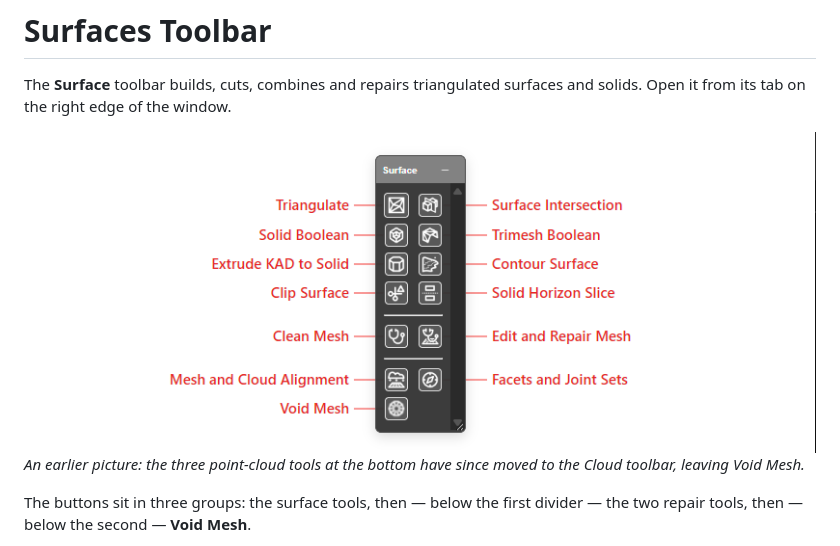
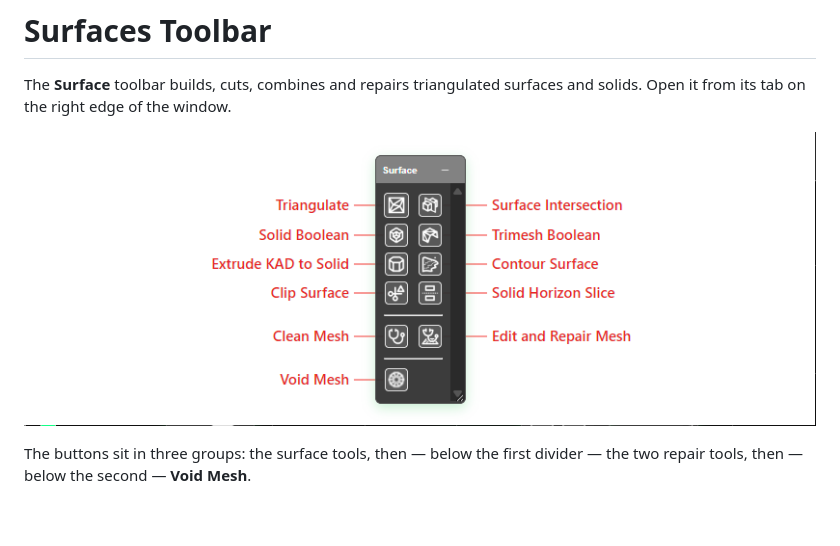
Before and after one commit to brentbuffham/kirra-docs, a Markdown page: surfaces/surfaces-toolbar.md, the part around the change. Rendered like a GitHub page; pictures changed too: screenshots/SurfacesToolbar.png; blank space fills up the shorter version.

```diff
--- a/surfaces/surfaces-toolbar.md
+++ b/surfaces/surfaces-toolbar.md
@@ -3,8 +3,7 @@
 The **Surface** toolbar builds, cuts, combines and repairs triangulated surfaces and solids.
 Open it from its tab on the right edge of the window.
 
-![Labelled Surface toolbar: surface tools on top, the repair row, then the point-cloud tools](../screenshots/SurfacesToolbar.png)
-*An earlier picture: the three point-cloud tools at the bottom have since moved to the Cloud toolbar, leaving Void Mesh.*
+![Labelled Surface toolbar: surface tools on top, the repair row, then Void Mesh](../screenshots/SurfacesToolbar.png)
 
 The buttons sit in three groups: the surface tools, then — below the first divider — the two
 repair tools, then — below the second — **Void Mesh**.
```
Also changed, not shown: reference/select-toolbar.md (+3 -1 lines), screenshots/LabledSelectToolbar.png, screenshots/ViewStrip.png (added).
